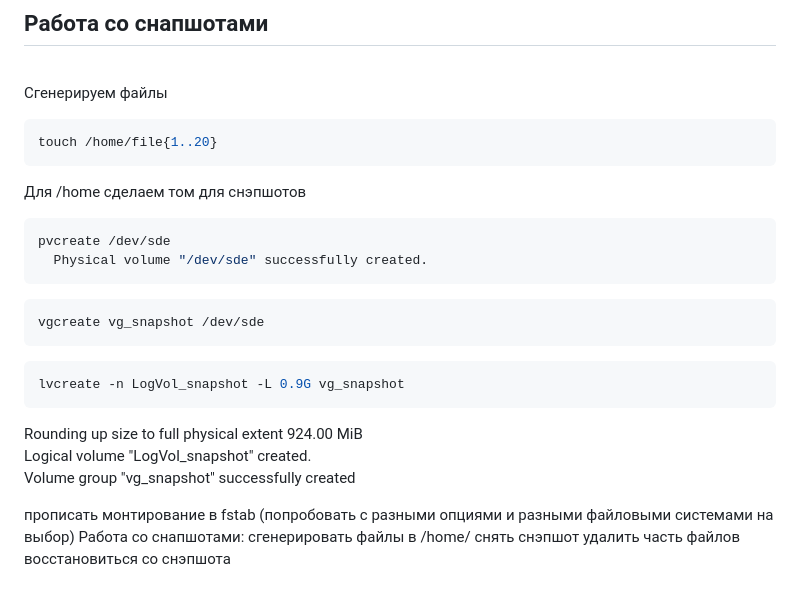
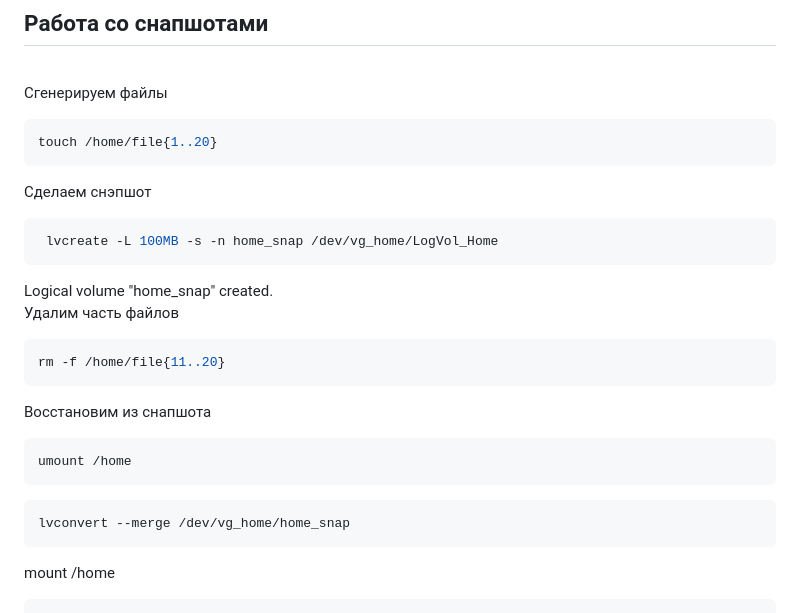
Before and after one commit to LesleyMacconaughey/otus-hw, a Markdown page: m01-04_lvm/README.md, the part around the change. Drawn GitHub-style.

Commit message:
hw-04.md

````diff
--- a/m01-04_lvm/README.md
+++ b/m01-04_lvm/README.md
@@ -288,24 +288,21 @@ echo "`blkid | grep Home | awk '{print $2}'` \
 ```sh
 touch /home/file{1..20}
 ```
-Для /home сделаем том для снэпшотов
+Сделаем снэпшот
 ```sh
-pvcreate /dev/sde
-  Physical volume "/dev/sde" successfully created.
+ lvcreate -L 100MB -s -n home_snap /dev/vg_home/LogVol_Home
+```
+  Logical volume "home_snap" created.<br>
+Удалим часть файлов
+```sh
+rm -f /home/file{11..20}
+```
+Восстановим из снапшота
+```sh
+umount /home
 ```
 ```sh
-vgcreate vg_snapshot /dev/sde
+lvconvert --merge /dev/vg_home/home_snap
 ```
-```sh
-lvcreate -n LogVol_snapshot -L 0.9G vg_snapshot
+mount /home
 ```
-  Rounding up size to full physical extent 924.00 MiB<br>
-  Logical volume "LogVol_snapshot" created.<br>
-  Volume group "vg_snapshot" successfully created<br>
-
-прописать монтирование в fstab (попробовать с разными опциями и разными файловыми системами на выбор)
-Работа со снапшотами:
-сгенерировать файлы в /home/
-снять снэпшот
-удалить часть файлов
-восстановиться со снэпшота
````
